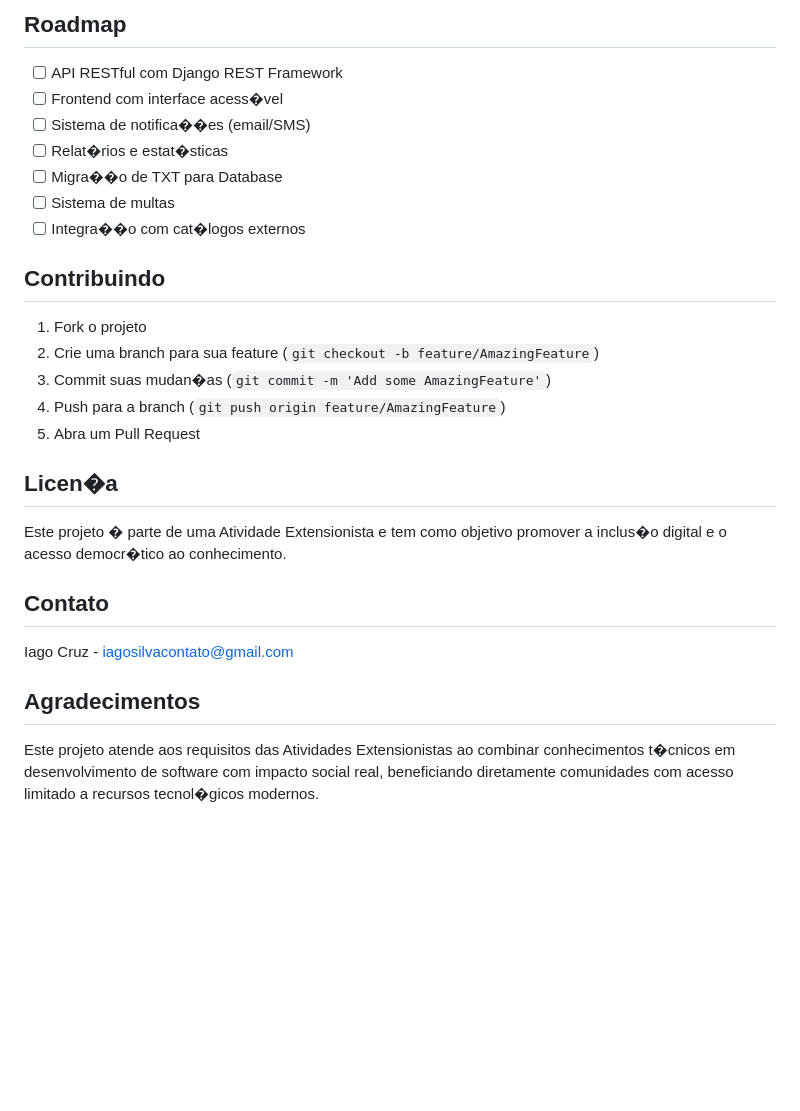
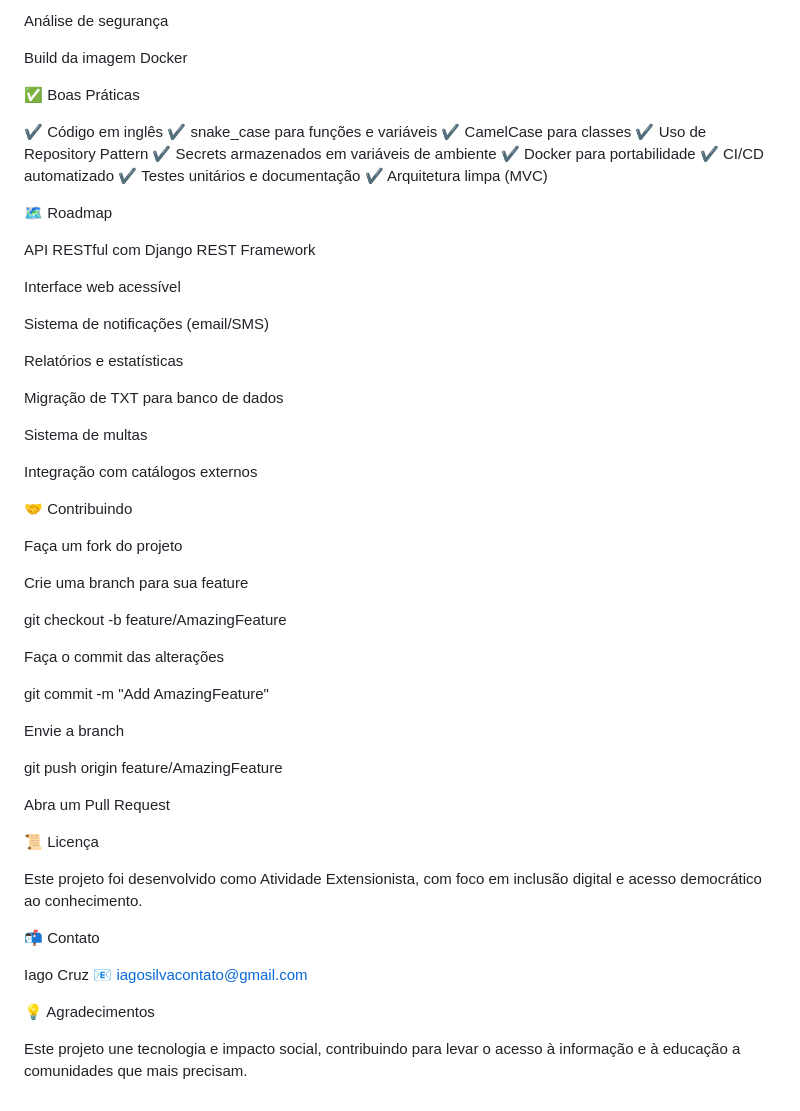
Before and after one commit to IagoSCruz/cooperalivros-pelotas, a Markdown page: README.md, the part around one of its changes. GitHub-like rendering; blank space fills up the shorter version.

Commit message:
Revise README with improved formatting and content
Updated README to enhance clarity, structure, and added badges.

```diff
--- a/README.md
+++ b/README.md
@@ -209,30 +204,66 @@ O projeto utiliza GitHub Actions para:
 
-## Roadmap
+Análise de segurança
 
-- [ ] API RESTful com Django REST Framework
-- [ ] Frontend com interface acess�vel
-- [ ] Sistema de notifica��es (email/SMS)
-- [ ] Relat�rios e estat�sticas
-- [ ] Migra��o de TXT para Database
-- [ ] Sistema de multas
-- [ ] Integra��o com cat�logos externos
+Build da imagem Docker
 
-## Contribuindo
+✅ Boas Práticas
 
-1. Fork o projeto
-2. Crie uma branch para sua feature (`git checkout -b feature/AmazingFeature`)
-3. Commit suas mudan�as (`git commit -m 'Add some AmazingFeature'`)
-4. Push para a branch (`git push origin feature/AmazingFeature`)
-5. Abra um Pull Request
+✔ Código em inglês
+✔ snake_case para funções e variáveis
+✔ CamelCase para classes
+✔ Uso de Repository Pattern
+✔ Secrets armazenados em variáveis de ambiente
+✔ Docker para portabilidade
+✔ CI/CD automatizado
+✔ Testes unitários e documentação
+✔ Arquitetura limpa (MVC)
 
-## Licen�a
+🗺️ Roadmap
 
-Este projeto � parte de uma Atividade Extensionista e tem como objetivo promover a inclus�o digital e o acesso democr�tico ao conhecimento.
+ API RESTful com Django REST Framework
 
-## Contato
+ Interface web acessível
 
-Iago Cruz - iagosilvacontato@gmail.com
+ Sistema de notificações (email/SMS)
 
-## Agradecimentos
+ Relatórios e estatísticas
 
-Este projeto atende aos requisitos das Atividades Extensionistas ao combinar conhecimentos t�cnicos em desenvolvimento de software com impacto social real, beneficiando diretamente comunidades com acesso limitado a recursos tecnol�gicos modernos.
+ Migração de TXT para banco de dados
+
+ Sistema de multas
+
+ Integração com catálogos externos
+
+🤝 Contribuindo
+
+Faça um fork do projeto
+
+Crie uma branch para sua feature
+
+git checkout -b feature/AmazingFeature
+
+
+Faça o commit das alterações
+
+git commit -m "Add AmazingFeature"
+
+
+Envie a branch
+
+git push origin feature/AmazingFeature
+
+
+Abra um Pull Request
+
+📜 Licença
+
+Este projeto foi desenvolvido como Atividade Extensionista, com foco em inclusão digital e acesso democrático ao conhecimento.
+
+📬 Contato
+
+Iago Cruz
+📧 iagosilvacontato@gmail.com
+
+💡 Agradecimentos
+
+Este projeto une tecnologia e impacto social, contribuindo para levar o acesso à informação e à educação a comunidades que mais precisam.
```
Also changed, not shown: other parts of README.md (+142 -147 lines).
